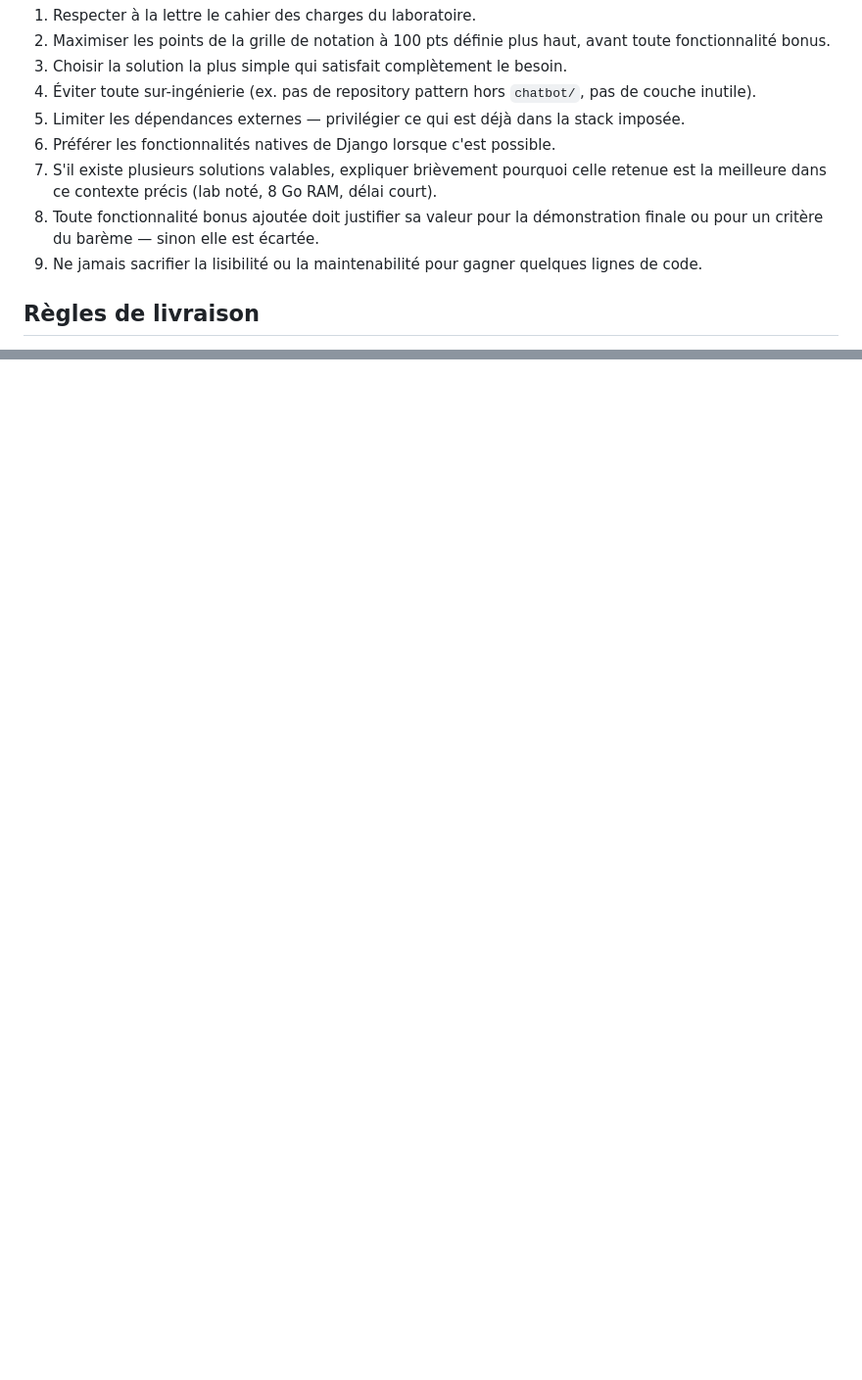
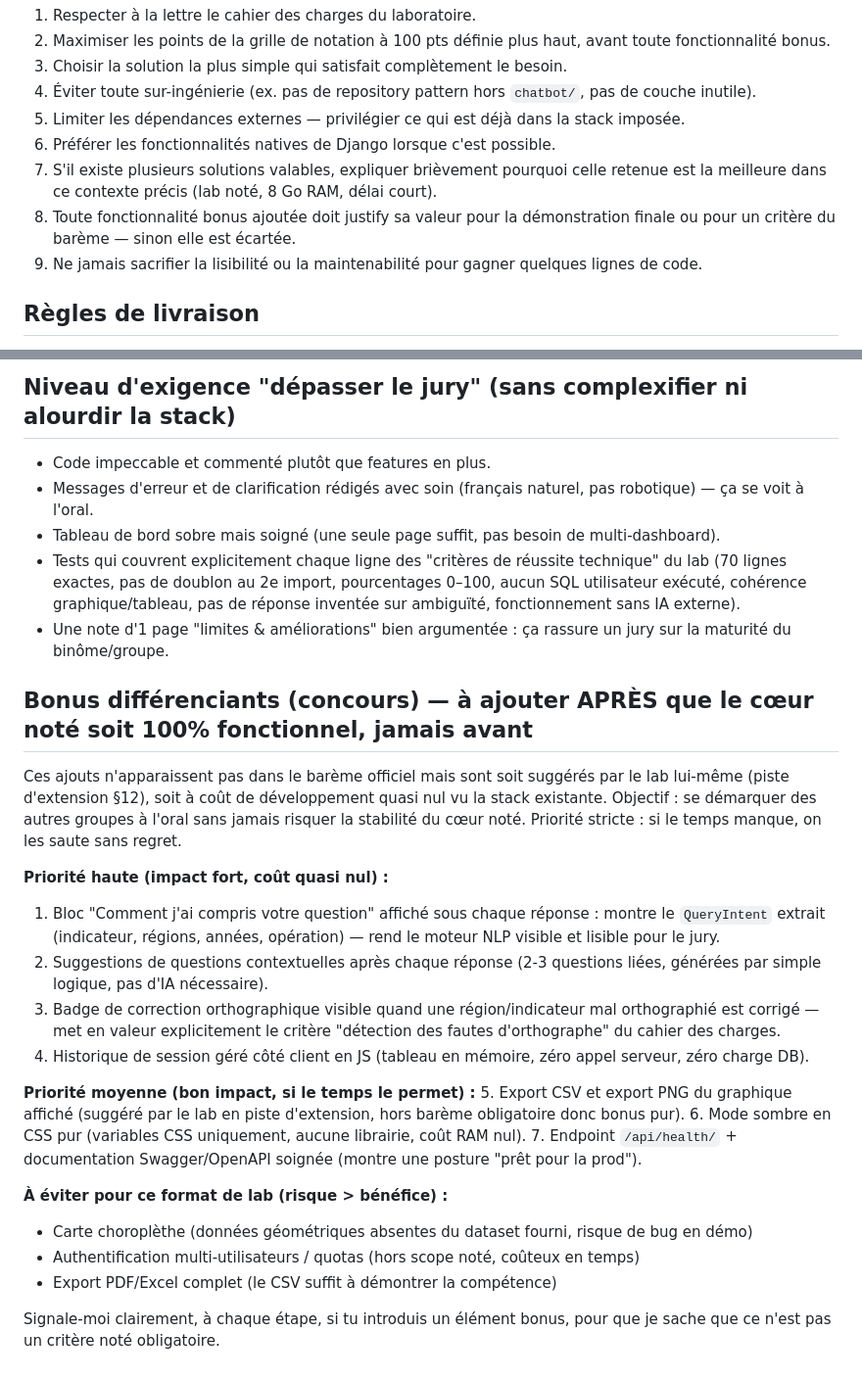
Before and after one commit to diopmassogui68-hash/SenStat-AI, a Markdown page: docs/prompt_complet.md, 2 parts joined by grey strips. Shown at 98% size. Rendered like a GitHub page; blank space fills up the shorter version.

```diff
--- a/docs/prompt_complet.md
+++ b/docs/prompt_complet.md
@@ -68,7 +68,7 @@ Le front doit afficher correctement la réponse même si `chart` est `null`.
 5. Limiter les dépendances externes — privilégier ce qui est déjà dans la stack imposée.
 6. Préférer les fonctionnalités natives de Django lorsque c'est possible.
 7. S'il existe plusieurs solutions valables, expliquer brièvement pourquoi celle retenue est la meilleure dans ce contexte précis (lab noté, 8 Go RAM, délai court).
-8. Toute fonctionnalité bonus ajoutée doit justifier sa valeur pour la démonstration finale ou pour un critère du barème — sinon elle est écartée.
+8. Toute fonctionnalité bonus ajoutée doit justify sa valeur pour la démonstration finale ou pour un critère du barème — sinon elle est écartée.
 9. Ne jamais sacrifier la lisibilité ou la maintenabilité pour gagner quelques lignes de code.
 
 ## Règles de livraison
@@ -203,0 +225,27 @@ Le projet est réalisé par deux personnes, en parallèle sur des modules distin
+## Niveau d'exigence "dépasser le jury" (sans complexifier ni alourdir la stack)
+- Code impeccable et commenté plutôt que features en plus.
+- Messages d'erreur et de clarification rédigés avec soin (français naturel, pas robotique) — ça se voit à l'oral.
+- Tableau de bord sobre mais soigné (une seule page suffit, pas besoin de multi-dashboard).
+- Tests qui couvrent explicitement chaque ligne des "critères de réussite technique" du lab (70 lignes exactes, pas de doublon au 2e import, pourcentages 0–100, aucun SQL utilisateur exécuté, cohérence graphique/tableau, pas de réponse inventée sur ambiguïté, fonctionnement sans IA externe).
+- Une note d'1 page "limites & améliorations" bien argumentée : ça rassure un jury sur la maturité du binôme/groupe.
+
+## Bonus différenciants (concours) — à ajouter APRÈS que le cœur noté soit 100% fonctionnel, jamais avant
+Ces ajouts n'apparaissent pas dans le barème officiel mais sont soit suggérés par le lab lui-même (piste d'extension §12), soit à coût de développement quasi nul vu la stack existante. Objectif : se démarquer des autres groupes à l'oral sans jamais risquer la stabilité du cœur noté. Priorité stricte : si le temps manque, on les saute sans regret.
+
+**Priorité haute (impact fort, coût quasi nul) :**
+1. Bloc "Comment j'ai compris votre question" affiché sous chaque réponse : montre le `QueryIntent` extrait (indicateur, régions, années, opération) — rend le moteur NLP visible et lisible pour le jury.
+2. Suggestions de questions contextuelles après chaque réponse (2-3 questions liées, générées par simple logique, pas d'IA nécessaire).
+3. Badge de correction orthographique visible quand une région/indicateur mal orthographié est corrigé — met en valeur explicitement le critère "détection des fautes d'orthographe" du cahier des charges.
+4. Historique de session géré côté client en JS (tableau en mémoire, zéro appel serveur, zéro charge DB).
+
+**Priorité moyenne (bon impact, si le temps le permet) :**
+5. Export CSV et export PNG du graphique affiché (suggéré par le lab en piste d'extension, hors barème obligatoire donc bonus pur).
+6. Mode sombre en CSS pur (variables CSS uniquement, aucune librairie, coût RAM nul).
+7. Endpoint `/api/health/` + documentation Swagger/OpenAPI soignée (montre une posture "prêt pour la prod").
+
+**À éviter pour ce format de lab (risque > bénéfice) :**
+- Carte choroplèthe (données géométriques absentes du dataset fourni, risque de bug en démo)
+- Authentification multi-utilisateurs / quotas (hors scope noté, coûteux en temps)
+- Export PDF/Excel complet (le CSV suffit à démontrer la compétence)
+
+Signale-moi clairement, à chaque étape, si tu introduis un élément bonus, pour que je sache que ce n'est pas un critère noté obligatoire.
```
Also changed, not shown: other parts of docs/prompt_complet.md (+31 -10 lines).
